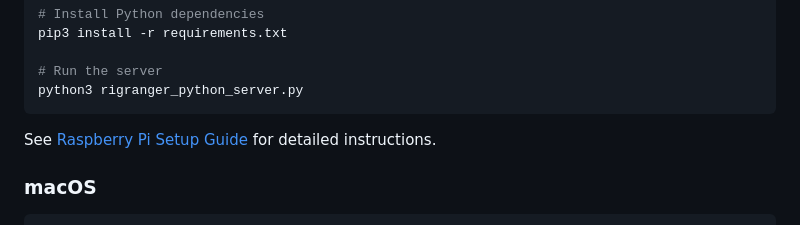
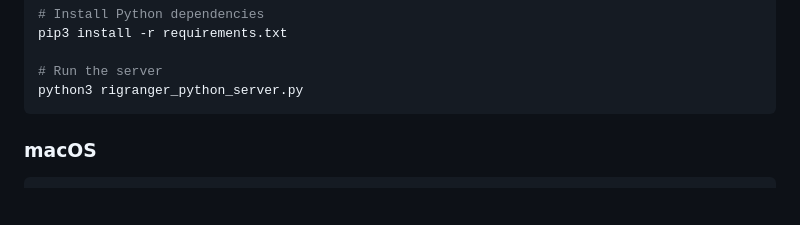
Before and after one commit to armysarge/RigRanger-Server, a Markdown page: README.md, the part around the change. Rendered like a GitHub page; blank space fills up the shorter version.

````diff
--- a/README.md
+++ b/README.md
@@ -59,8 +59,6 @@ pip3 install -r requirements.txt
 # Run the server
 python3 rigranger_python_server.py
 ```
-
-See [Raspberry Pi Setup Guide](docs/raspberry_pi_setup.md) for detailed instructions.
 
 ### macOS
 
````
